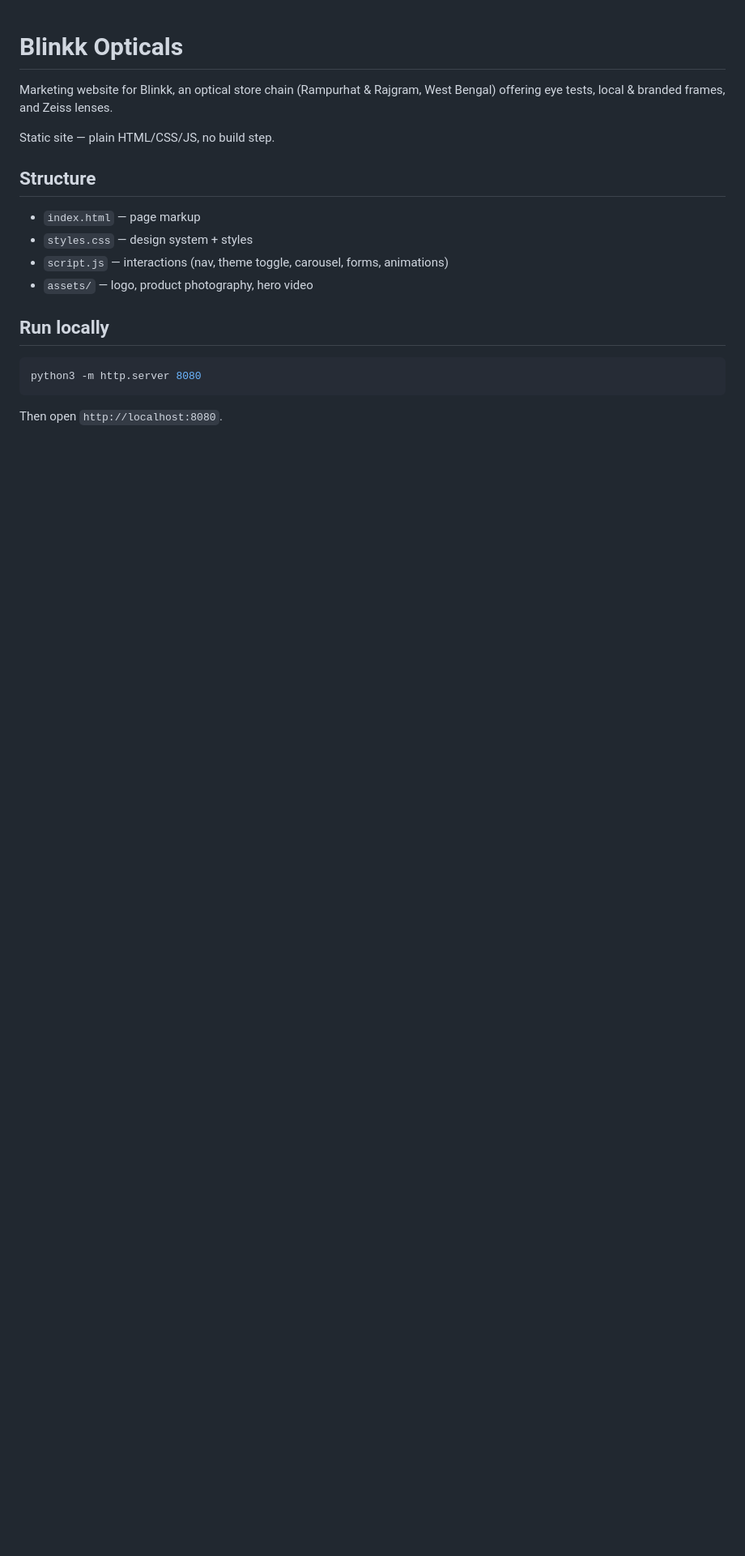
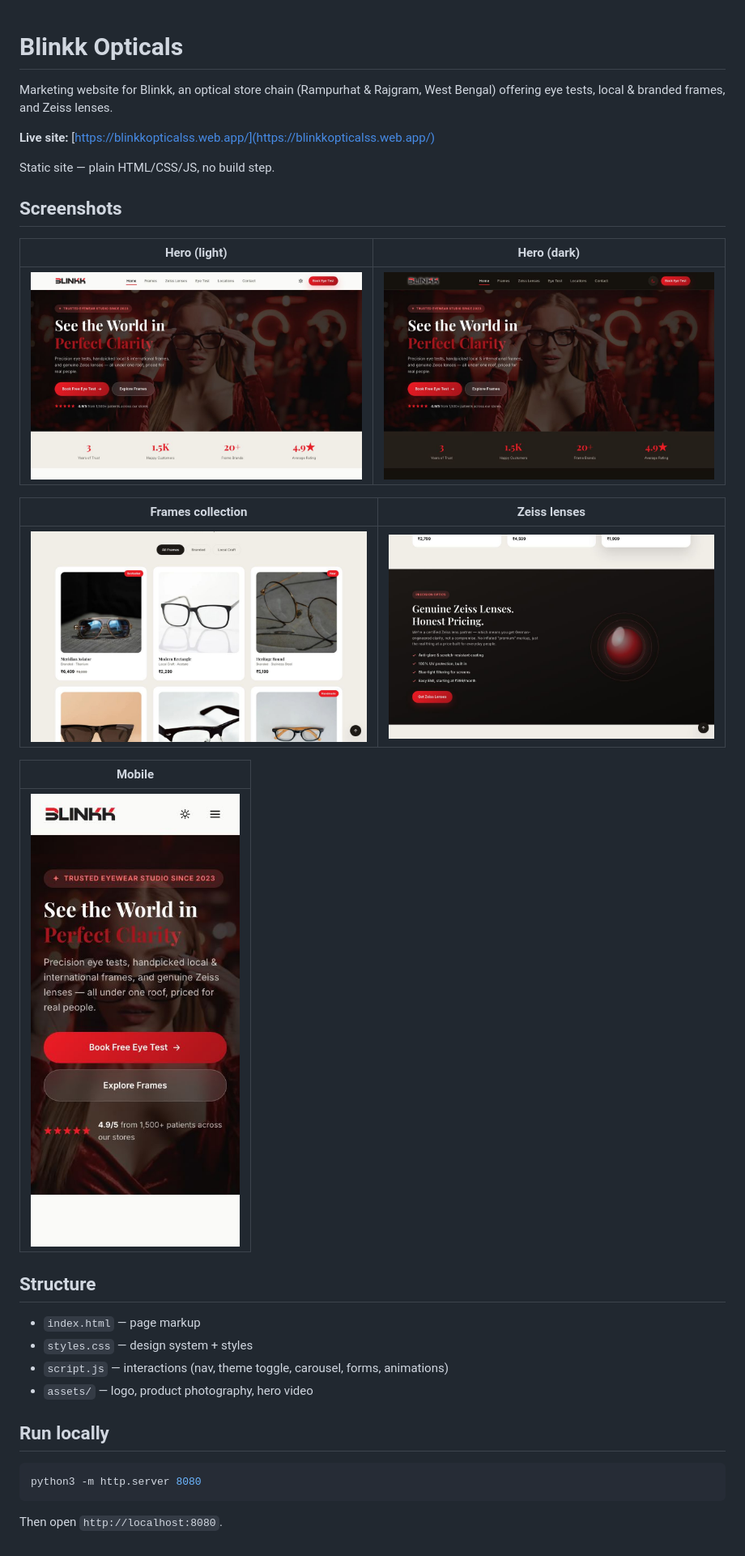
Before and after one commit to shubham8170/blinkk_webpage, a Markdown page: README.md, the part around the change. Shown: that part at 81% size. Drawn GitHub-style; pictures changed too: screenshots/frames.jpg (added), screenshots/hero-dark.jpg (added), screenshots/hero-light.jpg (added); blank space fills up the shorter version.

Commit message:
Add live site link and screenshots to README

```diff
--- a/README.md
+++ b/README.md
@@ -2,7 +2,23 @@
 
 Marketing website for Blinkk, an optical store chain (Rampurhat & Rajgram, West Bengal) offering eye tests, local & branded frames, and Zeiss lenses.
 
+**Live site:** [https://blinkkopticalss.web.app/](https://blinkkopticalss.web.app/)
+
 Static site — plain HTML/CSS/JS, no build step.
+
+## Screenshots
+
+| Hero (light) | Hero (dark) |
+|---|---|
+| ![Hero light](screenshots/hero-light.jpg) | ![Hero dark](screenshots/hero-dark.jpg) |
+
+| Frames collection | Zeiss lenses |
+|---|---|
+| ![Frames](screenshots/frames.jpg) | ![Zeiss](screenshots/zeiss.jpg) |
+
+| Mobile |
+|---|
+| <img src="screenshots/mobile.jpg" width="300" alt="Mobile view"> |
 
 ## Structure
 
```
